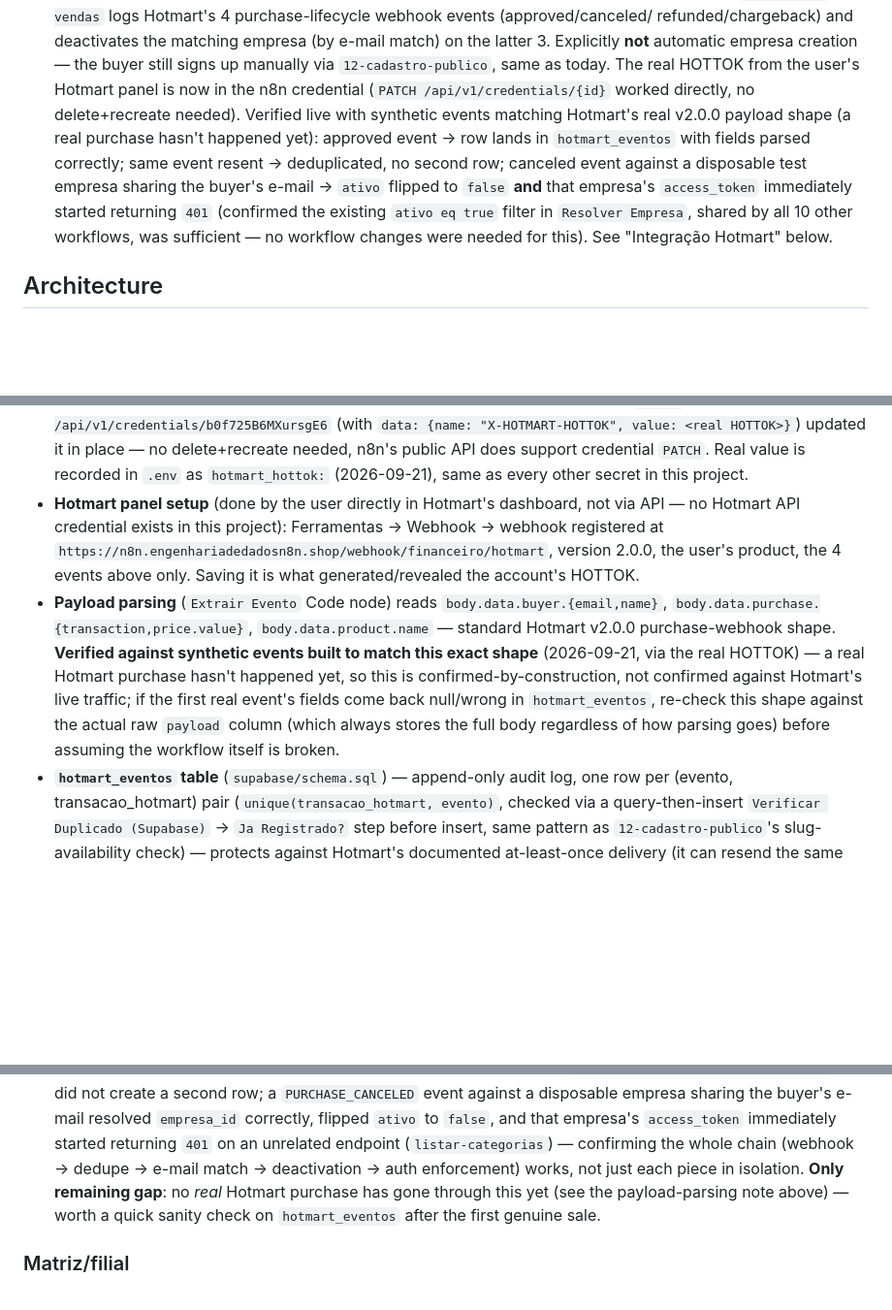
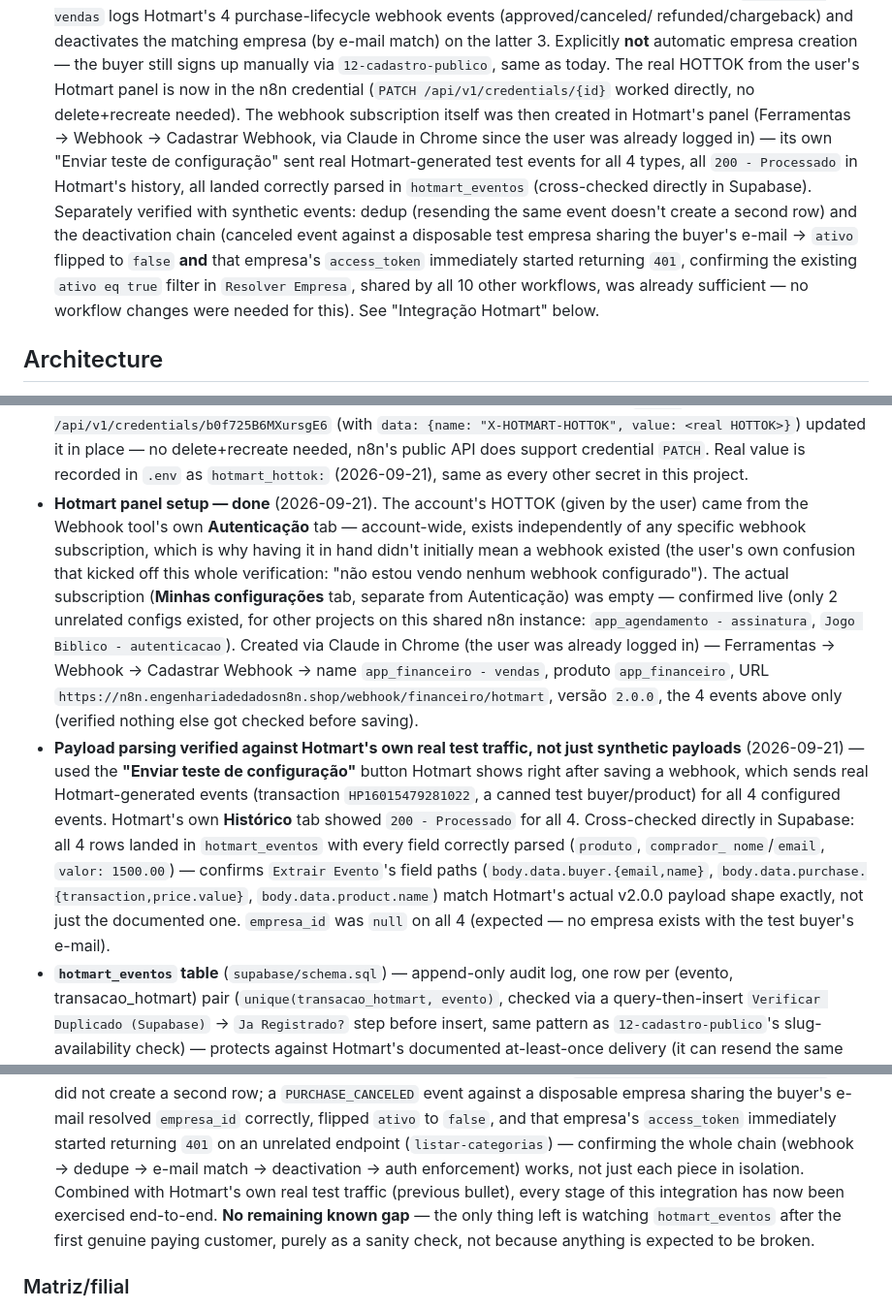
Before and after one commit to cepsilva29-gif/app-financeiro, a Markdown page: CLAUDE.md, 3 parts joined by grey strips. Shown at 97% size. Drawn GitHub-style; blank space fills up the shorter version.

Commit message:
Cadastra o webhook no painel Hotmart e confirma com trafego real do Hotmart
Webhook app_financeiro - vendas criado em Ferramentas > Webhook do Hotmart
(URL financeiro/hotmart, versao 2.0.0, os 4 eventos), ate entao inexistente -
so havia configuracoes de outros projetos no mesmo n8n. Testado com o botao
oficial "Enviar teste de configuracao" do proprio Hotmart: os 4 eventos
retornaram 200 no historico do Hotmart e cairam corretamente parseados em
hotmart_eventos (produto, comprador, valor), confirmando o formato real do
payload v2.0.0 contra trafego genuino, nao so sintetico.

Co-Authored-By: Claude Sonnet 5 <noreply@anthropic.com>

```diff
--- a/CLAUDE.md
+++ b/CLAUDE.md
@@ -87,14 +87,17 @@ owner. Keep new docs and UI copy in Portuguese too.
   refunded/chargeback) and deactivates the matching empresa (by e-mail match) on the latter 3.
   Explicitly **not** automatic empresa creation — the buyer still signs up manually via
   `12-cadastro-publico`, same as today. The real HOTTOK from the user's Hotmart panel is now in the
-  n8n credential (`PATCH /api/v1/credentials/{id}` worked directly, no delete+recreate needed).
-  Verified live with synthetic events matching Hotmart's real v2.0.0 payload shape (a real purchase
-  hasn't happened yet): approved event → row lands in `hotmart_eventos` with fields parsed
-  correctly; same event resent → deduplicated, no second row; canceled event against a disposable
-  test empresa sharing the buyer's e-mail → `ativo` flipped to `false` **and** that empresa's
-  `access_token` immediately started returning `401` (confirmed the existing `ativo eq true` filter
-  in `Resolver Empresa`, shared by all 10 other workflows, was sufficient — no workflow changes were
-  needed for this). See "Integração Hotmart" below.
+  n8n credential (`PATCH /api/v1/credentials/{id}` worked directly, no delete+recreate needed). The
+  webhook subscription itself was then created in Hotmart's panel (Ferramentas → Webhook →
+  Cadastrar Webhook, via Claude in Chrome since the user was already logged in) — its own
+  "Enviar teste de configuração" sent real Hotmart-generated test events for all 4 types, all
+  `200 - Processado` in Hotmart's history, all landed correctly parsed in `hotmart_eventos`
+  (cross-checked directly in Supabase). Separately verified with synthetic events: dedup (resending
+  the same event doesn't create a second row) and the deactivation chain (canceled event against a
+  disposable test empresa sharing the buyer's e-mail → `ativo` flipped to `false` **and** that
+  empresa's `access_token` immediately started returning `401`, confirming the existing `ativo eq
+  true` filter in `Resolver Empresa`, shared by all 10 other workflows, was already sufficient — no
+  workflow changes were needed for this). See "Integração Hotmart" below.
 
 ## Architecture
 
@@ -361,18 +364,28 @@ for).
   `data: {name: "X-HOTMART-HOTTOK", value: <real HOTTOK>}`) updated it in place — no delete+recreate
   needed, n8n's public API does support credential `PATCH`. Real value is recorded in `.env` as
   `hotmart_hottok:` (2026-09-21), same as every other secret in this project.
-- **Hotmart panel setup** (done by the user directly in Hotmart's dashboard, not via API — no
-  Hotmart API credential exists in this project): Ferramentas → Webhook → webhook registered at
-  `https://n8n.engenhariadedadosn8n.shop/webhook/financeiro/hotmart`, version 2.0.0, the user's
-  product, the 4 events above only. Saving it is what generated/revealed the account's HOTTOK.
-- **Payload parsing** (`Extrair Evento` Code node) reads `body.data.buyer.{email,name}`,
-  `body.data.purchase.{transaction,price.value}`, `body.data.product.name` — standard Hotmart
-  v2.0.0 purchase-webhook shape. **Verified against synthetic events built to match this exact
-  shape** (2026-09-21, via the real HOTTOK) — a real Hotmart purchase hasn't happened yet, so this
-  is confirmed-by-construction, not confirmed against Hotmart's live traffic; if the first real
-  event's fields come back null/wrong in `hotmart_eventos`, re-check this shape against the actual
-  raw `payload` column (which always stores the full body regardless of how parsing goes) before
-  assuming the workflow itself is broken.
+- **Hotmart panel setup — done** (2026-09-21). The account's HOTTOK (given by the user) came from
+  the Webhook tool's own **Autenticação** tab — account-wide, exists independently of any specific
+  webhook subscription, which is why having it in hand didn't initially mean a webhook existed
+  (the user's own confusion that kicked off this whole verification: "não estou vendo nenhum
+  webhook configurado"). The actual subscription (**Minhas configurações** tab, separate from
+  Autenticação) was empty — confirmed live (only 2 unrelated configs existed, for other projects on
+  this shared n8n instance: `app_agendamento - assinatura`, `Jogo Biblico - autenticacao`). Created
+  via Claude in Chrome (the user was already logged in) — Ferramentas → Webhook → Cadastrar
+  Webhook → name `app_financeiro - vendas`, produto `app_financeiro`, URL
+  `https://n8n.engenhariadedadosn8n.shop/webhook/financeiro/hotmart`, versão `2.0.0`, the 4 events
+  above only (verified nothing else got checked before saving).
+- **Payload parsing verified against Hotmart's own real test traffic, not just synthetic
+  payloads** (2026-09-21) — used the **"Enviar teste de configuração"** button Hotmart shows right
+  after saving a webhook, which sends real Hotmart-generated events (transaction
+  `HP16015479281022`, a canned test buyer/product) for all 4 configured events. Hotmart's own
+  **Histórico** tab showed `200 - Processado` for all 4. Cross-checked directly in Supabase:
+  all 4 rows landed in `hotmart_eventos` with every field correctly parsed (`produto`, `comprador_
+  nome`/`email`, `valor: 1500.00`) — confirms `Extrair Evento`'s field paths
+  (`body.data.buyer.{email,name}`, `body.data.purchase.{transaction,price.value}`,
+  `body.data.product.name`) match Hotmart's actual v2.0.0 payload shape exactly, not just the
+  documented one. `empresa_id` was `null` on all 4 (expected — no empresa exists with the test
+  buyer's e-mail).
 - **`hotmart_eventos` table** (`supabase/schema.sql`) — append-only audit log, one row per (evento,
   transacao_hotmart) pair (`unique(transacao_hotmart, evento)`, checked via a
   query-then-insert `Verificar Duplicado (Supabase)` → `Ja Registrado?` step before insert, same
@@ -412,9 +425,10 @@ for).
   `empresa_id` correctly, flipped `ativo` to `false`, and that empresa's `access_token` immediately
   started returning `401` on an unrelated endpoint (`listar-categorias`) — confirming the whole
   chain (webhook → dedupe → e-mail match → deactivation → auth enforcement) works, not just each
-  piece in isolation. **Only remaining gap**: no *real* Hotmart purchase has gone through this yet
-  (see the payload-parsing note above) — worth a quick sanity check on `hotmart_eventos` after the
-  first genuine sale.
+  piece in isolation. Combined with Hotmart's own real test traffic (previous bullet), every stage
+  of this integration has now been exercised end-to-end. **No remaining known gap** — the only
+  thing left is watching `hotmart_eventos` after the first genuine paying customer, purely as a
+  sanity check, not because anything is expected to be broken.
 
 ### Matriz/filial
 
```
